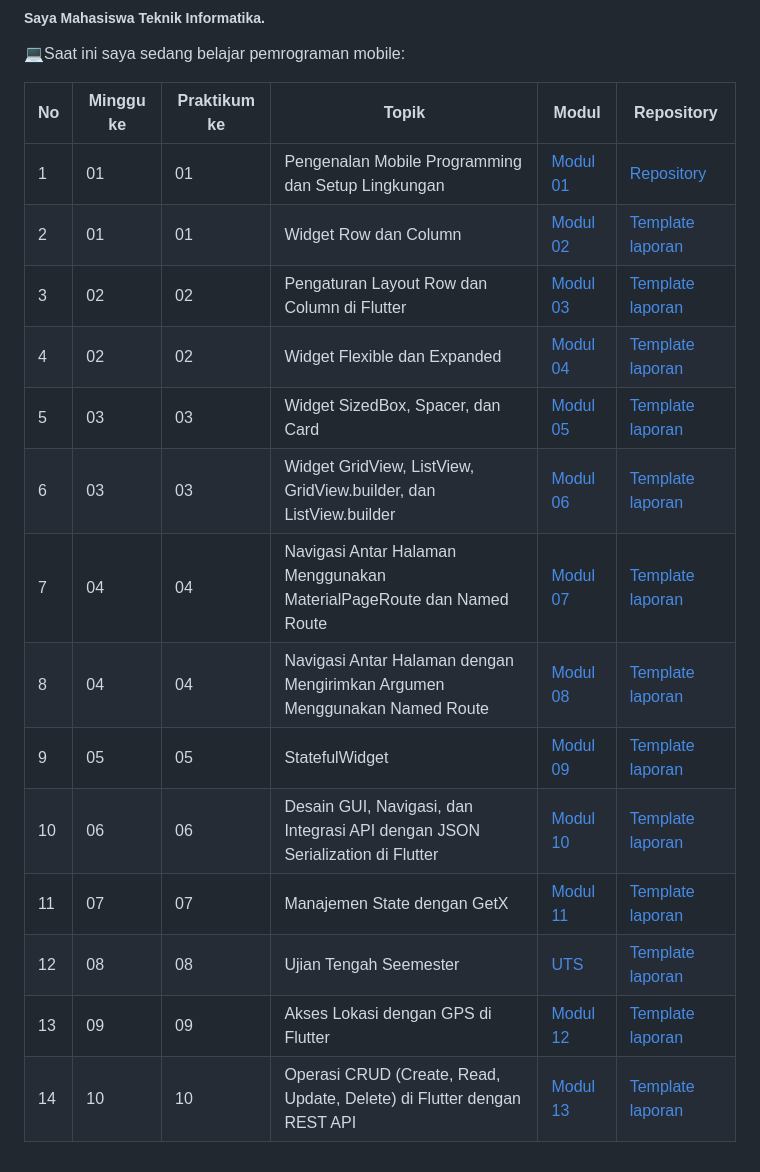
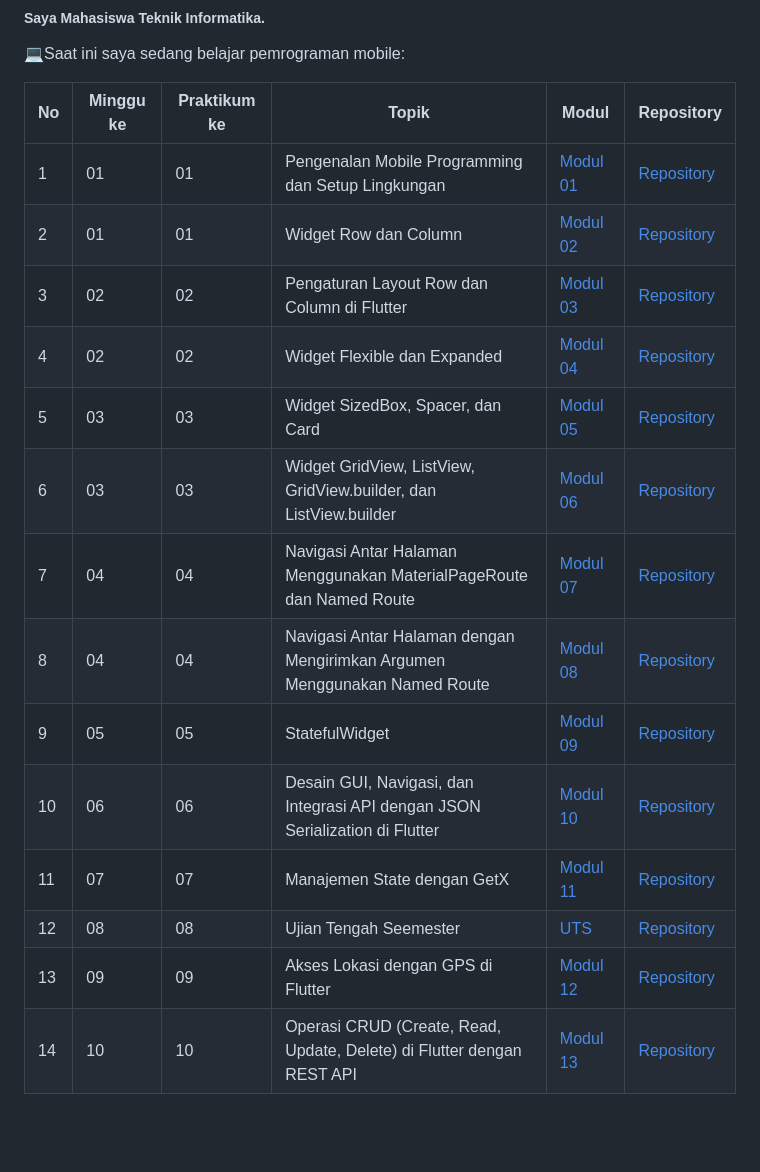
Before and after one commit to skydash3113-sketch/mobile, a Markdown page: README.md, the part around the change. Drawn GitHub-style; blank space fills up the shorter version.

```diff
--- a/README.md
+++ b/README.md
@@ -6,16 +6,16 @@
 | No  | Minggu ke  | Praktikum ke  | Topik  | Modul | Repository |
 | ------------ | ------------ | ------------ | ------------ | ------------ | ------------ |
 |  1 | 01  | 01  | Pengenalan Mobile Programming dan Setup Lingkungan  | [Modul 01](https://docs.google.com/document/d/1aVRJTNYvTpJY1oBlYQX1pxzbSQFfJ98n/edit?usp=sharing&ouid=104944616880503288967&rtpof=true&sd=true "Modul 01") | [Repository](https://docs.google.com/document/d/1wie0WZLUFwCLTRCIop5fmH-7mAGyVkCN/edit?usp=sharing&ouid=104944616880503288967&rtpof=true&sd=true "Repository") |
-|  2 | 01  | 01  | Widget Row dan Column | [Modul 02](https://docs.google.com/document/d/1bAyuU6jrKHtkA4Xj5qt7JtetDfKI22JQ/edit?usp=sharing&ouid=104944616880503288967&rtpof=true&sd=true "Modul 02")| [Template laporan](https://docs.google.com/document/d/1wie0WZLUFwCLTRCIop5fmH-7mAGyVkCN/edit?usp=sharing&ouid=104944616880503288967&rtpof=true&sd=true "Template laporan")|
-|  3 | 02  | 02  | Pengaturan Layout Row dan Column di Flutter  | [Modul 03](https://drive.google.com/file/d/1gIgl7aoclgOV_NzmygZbeMh5IfxyfyRP/view?usp=sharing "Modul 03")| [Template laporan](https://docs.google.com/document/d/1wie0WZLUFwCLTRCIop5fmH-7mAGyVkCN/edit?usp=sharing&ouid=104944616880503288967&rtpof=true&sd=true "Template laporan")|
-|  4 | 02  | 02  | Widget Flexible dan Expanded  | [Modul 04](https://drive.google.com/file/d/1mtCScd_vPk-hPPJ-4FVrpd8PFaecZS2z/view?usp=sharing "Modul 04")| [Template laporan](https://docs.google.com/document/d/1xvKBJoPR722O15VF5j7qi5ns9wWFN9mG/edit?usp=sharing&ouid=104944616880503288967&rtpof=true&sd=true "Template laporan")|
-|  5 | 03  | 03  | Widget SizedBox, Spacer, dan Card  | [Modul 05](https://drive.google.com/file/d/1cVl9qzwmJ1fy4ZU1NfBjXaTaYjDmRkBa/view?usp=sharing "Modul 05")| [Template laporan](https://docs.google.com/document/d/1xvKBJoPR722O15VF5j7qi5ns9wWFN9mG/edit?usp=sharing&ouid=104944616880503288967&rtpof=true&sd=true "Template laporan")|
-|  6 | 03  | 03  | Widget GridView, ListView, GridView.builder, dan ListView.builder  | [Modul 06](https://drive.google.com/file/d/1AuNC4Di23vbN-_c1wO1iCDbLTl5g06JU/view?usp=sharing "Modul 06")| [Template laporan](https://docs.google.com/document/d/1xvKBJoPR722O15VF5j7qi5ns9wWFN9mG/edit?usp=sharing&ouid=104944616880503288967&rtpof=true&sd=true "Template laporan")|
-|  7 | 04  | 04  | Navigasi Antar Halaman Menggunakan MaterialPageRoute dan Named Route  | [Modul 07](https://drive.google.com/file/d/1FL0RlUBs1ge5TwTdgPA2wp605XfkB7oV/view?usp=sharing "Modul 07")| [Template laporan](https://docs.google.com/document/d/1xvKBJoPR722O15VF5j7qi5ns9wWFN9mG/edit?usp=sharing&ouid=104944616880503288967&rtpof=true&sd=true "Template laporan")|
-|  8 | 04  | 04  | Navigasi Antar Halaman dengan Mengirimkan Argumen Menggunakan Named Route  | [Modul 08](https://drive.google.com/file/d/10KMwv9Al60bD8qIRRBTVpdEmX8r6VcGl/view?usp=sharing "Modul 08")| [Template laporan](https://docs.google.com/document/d/1xvKBJoPR722O15VF5j7qi5ns9wWFN9mG/edit?usp=sharing&ouid=104944616880503288967&rtpof=true&sd=true "Template laporan")|
-|  9 | 05  | 05  | StatefulWidget  | [Modul 09](https://drive.google.com/file/d/1hMW8jVZg5sbH-9a0eH6hbaKgkREEBp1W/view?usp=sharing "Modul 09")| [Template laporan](https://docs.google.com/document/d/1xvKBJoPR722O15VF5j7qi5ns9wWFN9mG/edit?usp=sharing&ouid=104944616880503288967&rtpof=true&sd=true "Template laporan")|
-|  10 | 06  | 06  | Desain GUI, Navigasi, dan Integrasi API dengan JSON Serialization di Flutter  | [Modul 10](https://drive.google.com/file/d/19CE7EJOTxntHzU0SIbKmA2CBdxCBRKcc/view?usp=sharing "Modul 10")| [Template laporan](https://docs.google.com/document/d/1xvKBJoPR722O15VF5j7qi5ns9wWFN9mG/edit?usp=sharing&ouid=104944616880503288967&rtpof=true&sd=true "Template laporan")|
-|  11 | 07  | 07  | Manajemen State dengan GetX  | [Modul 11](https://drive.google.com/file/d/1t9mFmYIQonnU-uCw3QK3kDGwwzQnXpSd/view?usp=sharing "Modul 11")| [Template laporan](https://docs.google.com/document/d/1xvKBJoPR722O15VF5j7qi5ns9wWFN9mG/edit?usp=sharing&ouid=104944616880503288967&rtpof=true&sd=true "Template laporan")|
-|  12 | 08  | 08  | Ujian Tengah Seemester  | [UTS](https://drive.google.com/file/d/1HaHH549ucRdvR78h_D0e37WOwUT9gP9F/view?usp=sharing "UTS")| [Template laporan](https://docs.google.com/document/d/1xvKBJoPR722O15VF5j7qi5ns9wWFN9mG/edit?usp=sharing&ouid=104944616880503288967&rtpof=true&sd=true "Template laporan")|
-|  13 | 09  | 09  | Akses Lokasi dengan GPS di Flutter  | [Modul 12](https://drive.google.com/file/d/1xebyDWrK97sHBuk18l03xJ0v6Ng031f6/view?usp=sharing "Modul 12")| [Template laporan](https://docs.google.com/document/d/1xvKBJoPR722O15VF5j7qi5ns9wWFN9mG/edit?usp=sharing&ouid=104944616880503288967&rtpof=true&sd=true "Template laporan")|
-|  14 | 10  | 10  | Operasi CRUD (Create, Read, Update, Delete) di Flutter dengan REST API  | [Modul 13](https://drive.google.com/file/d/12oLMVn6X460gDB_xag5f1y8vFBRsLFOj/view?usp=sharing "Modul 13")| [Template laporan](https://docs.google.com/document/d/1xvKBJoPR722O15VF5j7qi5ns9wWFN9mG/edit?usp=sharing&ouid=104944616880503288967&rtpof=true&sd=true "Template laporan")|
+|  2 | 01  | 01  | Widget Row dan Column | [Modul 02](https://docs.google.com/document/d/1bAyuU6jrKHtkA4Xj5qt7JtetDfKI22JQ/edit?usp=sharing&ouid=104944616880503288967&rtpof=true&sd=true "Modul 02")| [Repository](https://docs.google.com/document/d/1wie0WZLUFwCLTRCIop5fmH-7mAGyVkCN/edit?usp=sharing&ouid=104944616880503288967&rtpof=true&sd=true "Repository")|
+|  3 | 02  | 02  | Pengaturan Layout Row dan Column di Flutter  | [Modul 03](https://drive.google.com/file/d/1gIgl7aoclgOV_NzmygZbeMh5IfxyfyRP/view?usp=sharing "Modul 03")| [Repository](https://docs.google.com/document/d/1wie0WZLUFwCLTRCIop5fmH-7mAGyVkCN/edit?usp=sharing&ouid=104944616880503288967&rtpof=true&sd=true "Repository")|
+|  4 | 02  | 02  | Widget Flexible dan Expanded  | [Modul 04](https://drive.google.com/file/d/1mtCScd_vPk-hPPJ-4FVrpd8PFaecZS2z/view?usp=sharing "Modul 04")| [Repository](https://docs.google.com/document/d/1xvKBJoPR722O15VF5j7qi5ns9wWFN9mG/edit?usp=sharing&ouid=104944616880503288967&rtpof=true&sd=true "Repository")|
+|  5 | 03  | 03  | Widget SizedBox, Spacer, dan Card  | [Modul 05](https://drive.google.com/file/d/1cVl9qzwmJ1fy4ZU1NfBjXaTaYjDmRkBa/view?usp=sharing "Modul 05")| [Repository](https://docs.google.com/document/d/1xvKBJoPR722O15VF5j7qi5ns9wWFN9mG/edit?usp=sharing&ouid=104944616880503288967&rtpof=true&sd=true "Repository")|
+|  6 | 03  | 03  | Widget GridView, ListView, GridView.builder, dan ListView.builder  | [Modul 06](https://drive.google.com/file/d/1AuNC4Di23vbN-_c1wO1iCDbLTl5g06JU/view?usp=sharing "Modul 06")| [Repository](https://docs.google.com/document/d/1xvKBJoPR722O15VF5j7qi5ns9wWFN9mG/edit?usp=sharing&ouid=104944616880503288967&rtpof=true&sd=true "Repository")|
+|  7 | 04  | 04  | Navigasi Antar Halaman Menggunakan MaterialPageRoute dan Named Route  | [Modul 07](https://drive.google.com/file/d/1FL0RlUBs1ge5TwTdgPA2wp605XfkB7oV/view?usp=sharing "Modul 07")| [Repository](https://docs.google.com/document/d/1xvKBJoPR722O15VF5j7qi5ns9wWFN9mG/edit?usp=sharing&ouid=104944616880503288967&rtpof=true&sd=true "Repository")|
+|  8 | 04  | 04  | Navigasi Antar Halaman dengan Mengirimkan Argumen Menggunakan Named Route  | [Modul 08](https://drive.google.com/file/d/10KMwv9Al60bD8qIRRBTVpdEmX8r6VcGl/view?usp=sharing "Modul 08")| [Repository](https://docs.google.com/document/d/1xvKBJoPR722O15VF5j7qi5ns9wWFN9mG/edit?usp=sharing&ouid=104944616880503288967&rtpof=true&sd=true "Repository")|
+|  9 | 05  | 05  | StatefulWidget  | [Modul 09](https://drive.google.com/file/d/1hMW8jVZg5sbH-9a0eH6hbaKgkREEBp1W/view?usp=sharing "Modul 09")| [Repository](https://docs.google.com/document/d/1xvKBJoPR722O15VF5j7qi5ns9wWFN9mG/edit?usp=sharing&ouid=104944616880503288967&rtpof=true&sd=true "Repository")|
+|  10 | 06  | 06  | Desain GUI, Navigasi, dan Integrasi API dengan JSON Serialization di Flutter  | [Modul 10](https://drive.google.com/file/d/19CE7EJOTxntHzU0SIbKmA2CBdxCBRKcc/view?usp=sharing "Modul 10")| [Repository](https://docs.google.com/document/d/1xvKBJoPR722O15VF5j7qi5ns9wWFN9mG/edit?usp=sharing&ouid=104944616880503288967&rtpof=true&sd=true "Repository")|
+|  11 | 07  | 07  | Manajemen State dengan GetX  | [Modul 11](https://drive.google.com/file/d/1t9mFmYIQonnU-uCw3QK3kDGwwzQnXpSd/view?usp=sharing "Modul 11")| [Repository](https://docs.google.com/document/d/1xvKBJoPR722O15VF5j7qi5ns9wWFN9mG/edit?usp=sharing&ouid=104944616880503288967&rtpof=true&sd=true "Repository")|
+|  12 | 08  | 08  | Ujian Tengah Seemester  | [UTS](https://drive.google.com/file/d/1HaHH549ucRdvR78h_D0e37WOwUT9gP9F/view?usp=sharing "UTS")| [Repository](https://docs.google.com/document/d/1xvKBJoPR722O15VF5j7qi5ns9wWFN9mG/edit?usp=sharing&ouid=104944616880503288967&rtpof=true&sd=true "Repository")|
+|  13 | 09  | 09  | Akses Lokasi dengan GPS di Flutter  | [Modul 12](https://drive.google.com/file/d/1xebyDWrK97sHBuk18l03xJ0v6Ng031f6/view?usp=sharing "Modul 12")| [Repository](https://docs.google.com/document/d/1xvKBJoPR722O15VF5j7qi5ns9wWFN9mG/edit?usp=sharing&ouid=104944616880503288967&rtpof=true&sd=true "Repository")|
+|  14 | 10  | 10  | Operasi CRUD (Create, Read, Update, Delete) di Flutter dengan REST API  | [Modul 13](https://drive.google.com/file/d/12oLMVn6X460gDB_xag5f1y8vFBRsLFOj/view?usp=sharing "Modul 13")| [Repository](https://docs.google.com/document/d/1xvKBJoPR722O15VF5j7qi5ns9wWFN9mG/edit?usp=sharing&ouid=104944616880503288967&rtpof=true&sd=true "Repository")|
```
